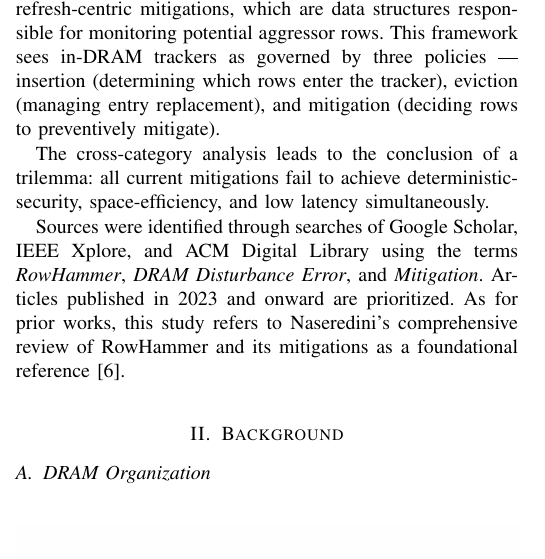
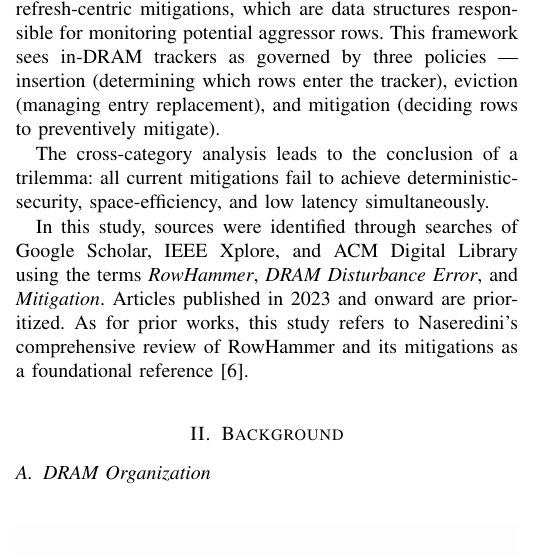
Before and after one commit to HaorongX/rowhammer-mitigation-review, a LaTeX paper (review.tex): part of one column of page 1 of 11, cut so that both start at the same text. Compiled offline with pdfLaTeX.

Commit message:
txs auto checkin

```diff
--- a/review.tex
+++ b/review.tex
@@ -69,7 +69,7 @@ This study leverages and critiques Loughlin's taxonomy and analyzes each group o
 
 The cross-category analysis leads to the conclusion of a trilemma: all current mitigations fail to achieve deterministic-security, space-efficiency, and low latency simultaneously.
 
-Sources were identified through searches of Google Scholar, IEEE Xplore, and ACM Digital Library using the terms \textit{RowHammer}, \textit{DRAM Disturbance Error}, and \textit{Mitigation}. Articles published in 2023 and onward are prioritized. As for prior works, this study refers to Naseredini's comprehensive review of RowHammer and its mitigations as a foundational reference\cite{Naseredini23}.
+In this study, sources were identified through searches of Google Scholar, IEEE Xplore, and ACM Digital Library using the terms \textit{RowHammer}, \textit{DRAM Disturbance Error}, and \textit{Mitigation}. Articles published in 2023 and onward are prioritized. As for prior works, this study refers to Naseredini's comprehensive review of RowHammer and its mitigations as a foundational reference\cite{Naseredini23}.
 
 \section{Background}\label{sec:bg}
 
```
